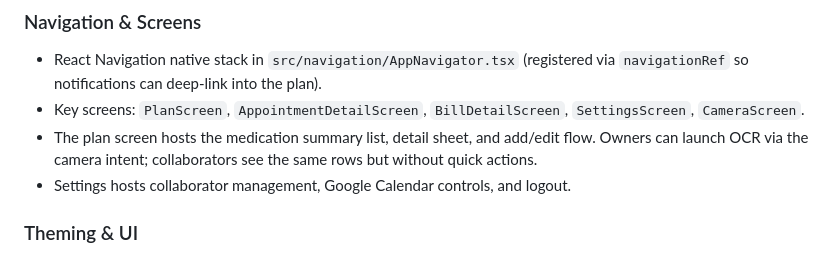
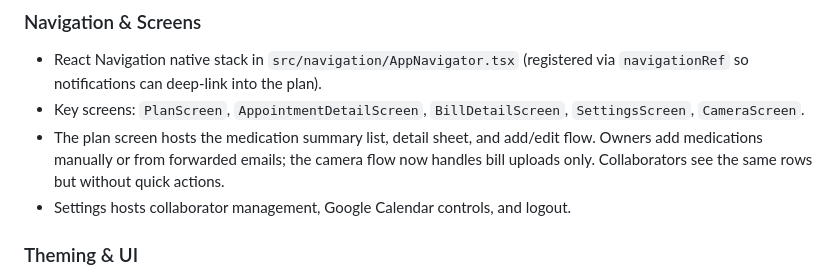
Before and after one commit to adamblumoff/carebase, a Markdown page: docs/DETAILS.md, the part around the change. Drawn GitHub-style.

```diff
--- a/docs/DETAILS.md
+++ b/docs/DETAILS.md
@@ -116,7 +116,7 @@ npm run env:mobile:prod      # Expo → carebase.dev
 ### Navigation & Screens
 - React Navigation native stack in `src/navigation/AppNavigator.tsx` (registered via `navigationRef` so notifications can deep-link into the plan).
 - Key screens: `PlanScreen`, `AppointmentDetailScreen`, `BillDetailScreen`, `SettingsScreen`, `CameraScreen`.
-- The plan screen hosts the medication summary list, detail sheet, and add/edit flow. Owners can launch OCR via the camera intent; collaborators see the same rows but without quick actions.
+- The plan screen hosts the medication summary list, detail sheet, and add/edit flow. Owners add medications manually or from forwarded emails; the camera flow now handles bill uploads only. Collaborators see the same rows but without quick actions.
 - Settings hosts collaborator management, Google Calendar controls, and logout.
 
 ### Theming & UI
```
Also changed, not shown: docs/changes-2025-10-31.md (added, +13 -0 lines), docs/medications.md (+1 -0 lines).
